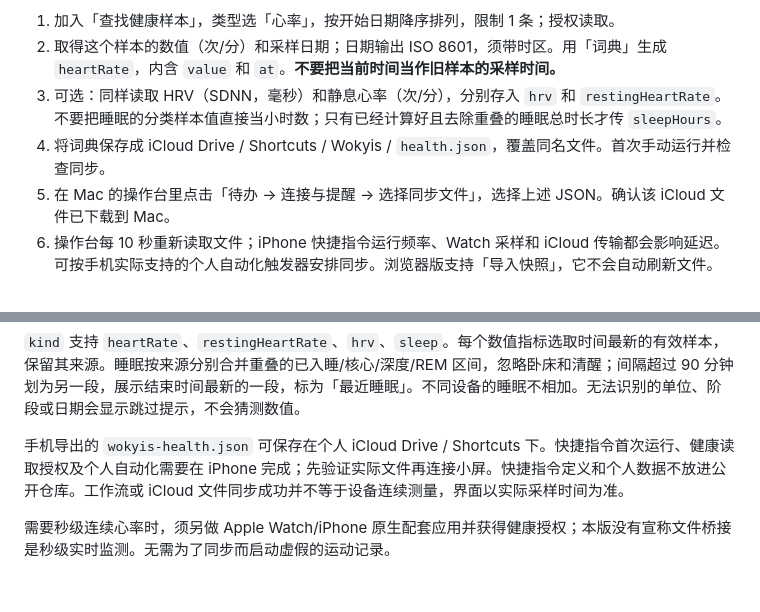
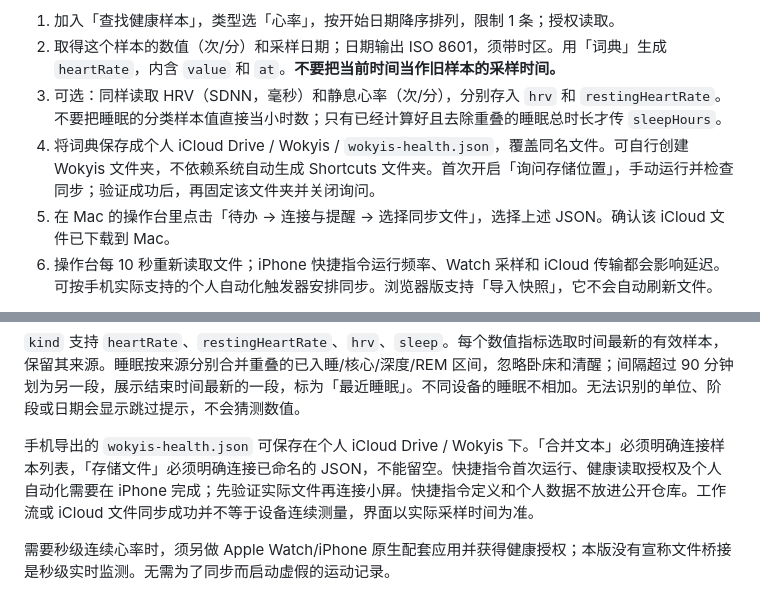
Before and after one commit to Akutagawa1998/Awesome-Subscreen-for-Mac, a Markdown page: docs/INTEGRATIONS.md, 2 parts joined by grey strips. GitHub-like rendering.

Commit message:
Clarify iCloud health export setup

```diff
--- a/docs/INTEGRATIONS.md
+++ b/docs/INTEGRATIONS.md
@@ -24,7 +24,7 @@
 1. 加入「查找健康样本」，类型选「心率」，按开始日期降序排列，限制 1 条；授权读取。
 2. 取得这个样本的数值（次/分）和采样日期；日期输出 ISO 8601，须带时区。用「词典」生成 `heartRate`，内含 `value` 和 `at`。**不要把当前时间当作旧样本的采样时间。**
 3. 可选：同样读取 HRV（SDNN，毫秒）和静息心率（次/分），分别存入 `hrv` 和 `restingHeartRate`。不要把睡眠的分类样本值直接当小时数；只有已经计算好且去除重叠的睡眠总时长才传 `sleepHours`。
-4. 将词典保存成 iCloud Drive / Shortcuts / Wokyis / `health.json`，覆盖同名文件。首次手动运行并检查同步。
+4. 将词典保存成个人 iCloud Drive / Wokyis / `wokyis-health.json`，覆盖同名文件。可自行创建 Wokyis 文件夹，不依赖系统自动生成 Shortcuts 文件夹。首次开启「询问存储位置」，手动运行并检查同步；验证成功后，再固定该文件夹并关闭询问。
 5. 在 Mac 的操作台里点击「待办 → 连接与提醒 → 选择同步文件」，选择上述 JSON。确认该 iCloud 文件已下载到 Mac。
 6. 操作台每 10 秒重新读取文件；iPhone 快捷指令运行频率、Watch 采样和 iCloud 传输都会影响延迟。可按手机实际支持的个人自动化触发器安排同步。浏览器版支持「导入快照」，它不会自动刷新文件。
 
@@ -63,6 +63,6 @@
 
 `kind` 支持 `heartRate`、`restingHeartRate`、`hrv`、`sleep`。每个数值指标选取时间最新的有效样本，保留其来源。睡眠按来源分别合并重叠的已入睡/核心/深度/REM 区间，忽略卧床和清醒；间隔超过 90 分钟划为另一段，展示结束时间最新的一段，标为「最近睡眠」。不同设备的睡眠不相加。无法识别的单位、阶段或日期会显示跳过提示，不会猜测数值。
 
-手机导出的 `wokyis-health.json` 可保存在个人 iCloud Drive / Shortcuts 下。快捷指令首次运行、健康读取授权及个人自动化需要在 iPhone 完成；先验证实际文件再连接小屏。快捷指令定义和个人数据不放进公开仓库。工作流或 iCloud 文件同步成功并不等于设备连续测量，界面以实际采样时间为准。
+手机导出的 `wokyis-health.json` 可保存在个人 iCloud Drive / Wokyis 下。「合并文本」必须明确连接样本列表，「存储文件」必须明确连接已命名的 JSON，不能留空。快捷指令首次运行、健康读取授权及个人自动化需要在 iPhone 完成；先验证实际文件再连接小屏。快捷指令定义和个人数据不放进公开仓库。工作流或 iCloud 文件同步成功并不等于设备连续测量，界面以实际采样时间为准。
 
 需要秒级连续心率时，须另做 Apple Watch/iPhone 原生配套应用并获得健康授权；本版没有宣称文件桥接是秒级实时监测。无需为了同步而启动虚假的运动记录。
```
